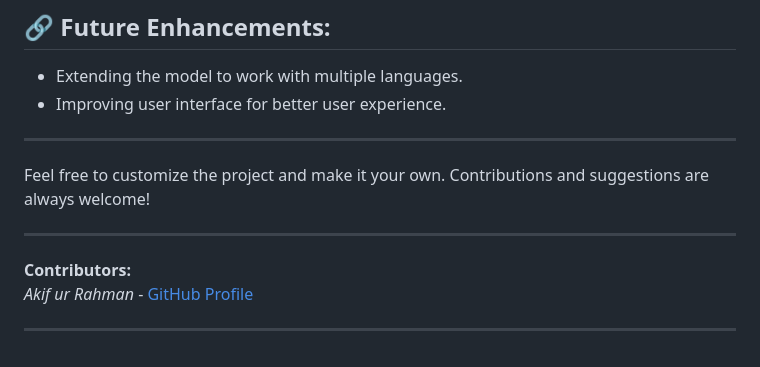
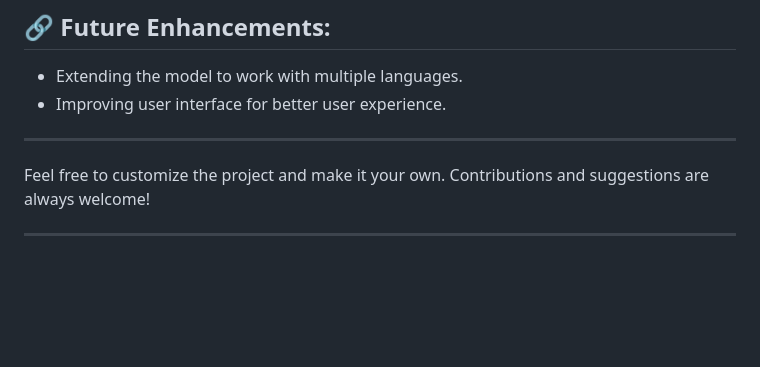
Before and after one commit to akifurrahman/fakenewsdetect, a Markdown page: README.md, the part around the change. Drawn GitHub-style; blank space fills up the shorter version.

```diff
--- a/README.md
+++ b/README.md
@@ -78,8 +78,3 @@ Non-trainable params: 0
 Feel free to customize the project and make it your own. Contributions and suggestions are always welcome!
 
 ---
-
-**Contributors:**
-*Akif ur Rahman* - [GitHub Profile](https://github.com/akifurrahman)
-
----
```
